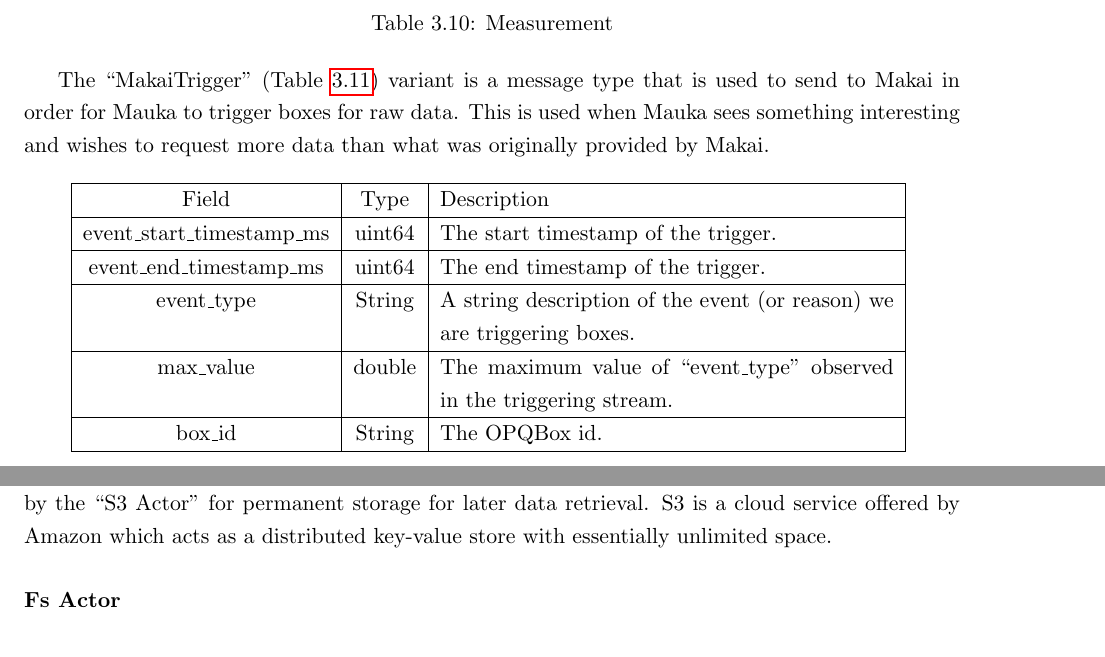
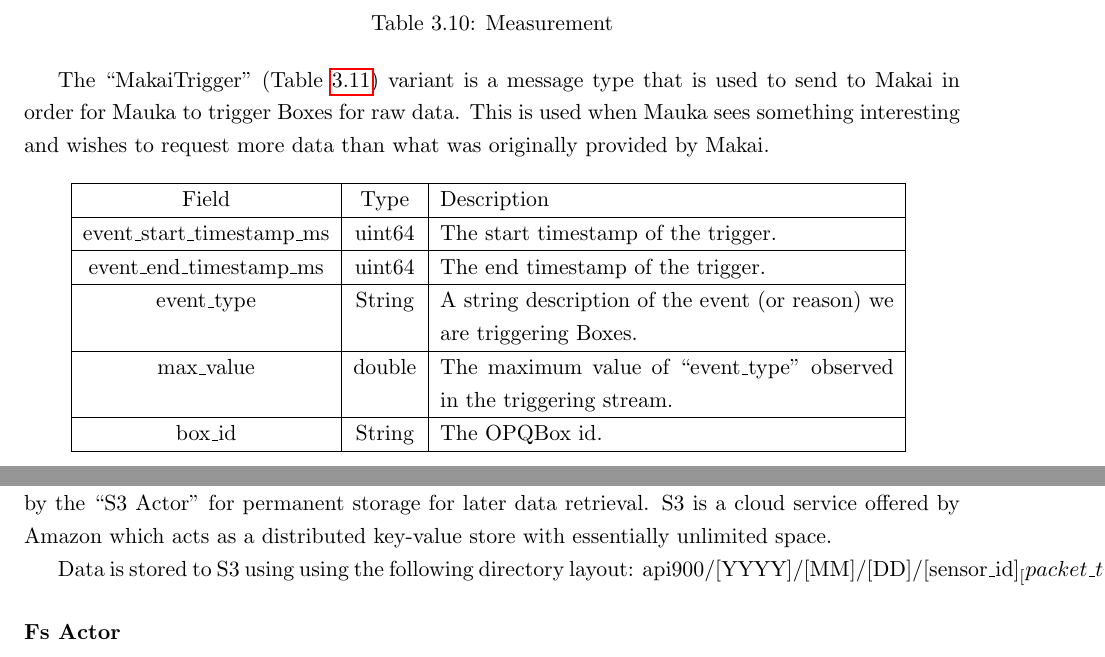
Before and after one commit to anthonyjchriste/dissertation, a LaTeX thesis (src/dissertation-christe.tex, which reads src/design.tex): two parts of pages 43 and 84 of 134, joined at a grey line, cut so that both start at the same text. Compiled offline with pdfLaTeX.

Commit message:
boxes -> Boxes

```diff
--- a/src/design.tex
+++ b/src/design.tex
@@ -517,7 +517,7 @@ The ``Measurement" (Table~\ref{table:Measurement}) variant is a message that con
 	\label{table:Measurement}
 \end{table}
 
-The ``MakaiTrigger" (Table~\ref{table:MakaiTrigger}) variant is a message type that is used to send to Makai in order for Mauka to trigger boxes for raw data. This is used when Mauka sees something interesting and wishes to request more data than what was originally provided by Makai.
+The ``MakaiTrigger" (Table~\ref{table:MakaiTrigger}) variant is a message type that is used to send to Makai in order for Mauka to trigger Boxes for raw data. This is used when Mauka sees something interesting and wishes to request more data than what was originally provided by Makai.
 
 \begin{table}[H]
 	\centering
@@ -530,7 +530,7 @@ The ``MakaiTrigger" (Table~\ref{table:MakaiTrigger}) variant is a message type t
 		\hline
 		event\_end\_timestamp\_ms & uint64 & The end timestamp of the trigger. \\
 		\hline
-		event\_type & String & A string description of the event (or reason) we are triggering boxes. \\
+		event\_type & String & A string description of the event (or reason) we are triggering Boxes. \\
 		\hline
 		max\_value & double & The maximum value of ``event\_type" observed in the triggering stream. \\
 		\hline
@@ -1889,7 +1889,7 @@ The ``DailyDataUsage" collection is a collection that stores metadata relating t
 \subsubsection{S3 Actor}
 After the metadata has been stored, the updated packet is serialized back into bytes and then compressed using the same custom LZ4  compression protocol. This data is then sent to AWS S3 by the ``S3 Actor" for permanent storage for later data retrieval. S3 is a cloud service offered by Amazon which acts as a distributed key-value store with essentially unlimited space.
 
-%Data is stored to S3 using using the following directory layout: api900/[YYYY]/[MM]/[DD]/[sensor\_id]_[packet\_timestamp\_ms].rdvxz.
+Data is stored to S3 using using the following directory layout: api900/[YYYY]/[MM]/[DD]/[sensor\_id]_[packet\_timestamp\_ms].rdvxz.
 
 \subsubsection{Fs Actor}
 The data can optionally be stored to any accessible file system using the ``Fs Actor". This is useful in cases when your acquisition server may only have local network access, such as restricted sites with an acquisition server running on a Raspberry Pi on a LAN\@.
```
